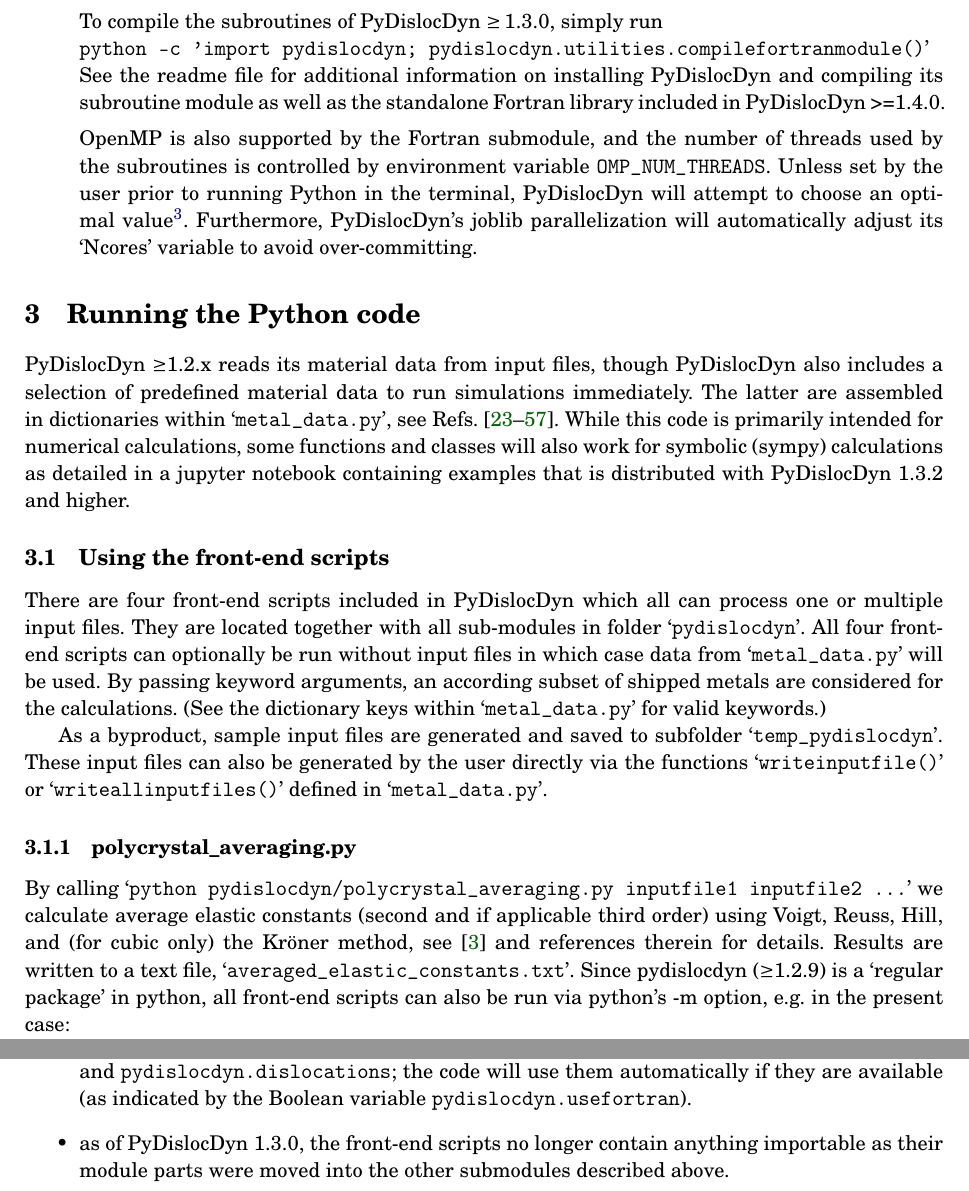
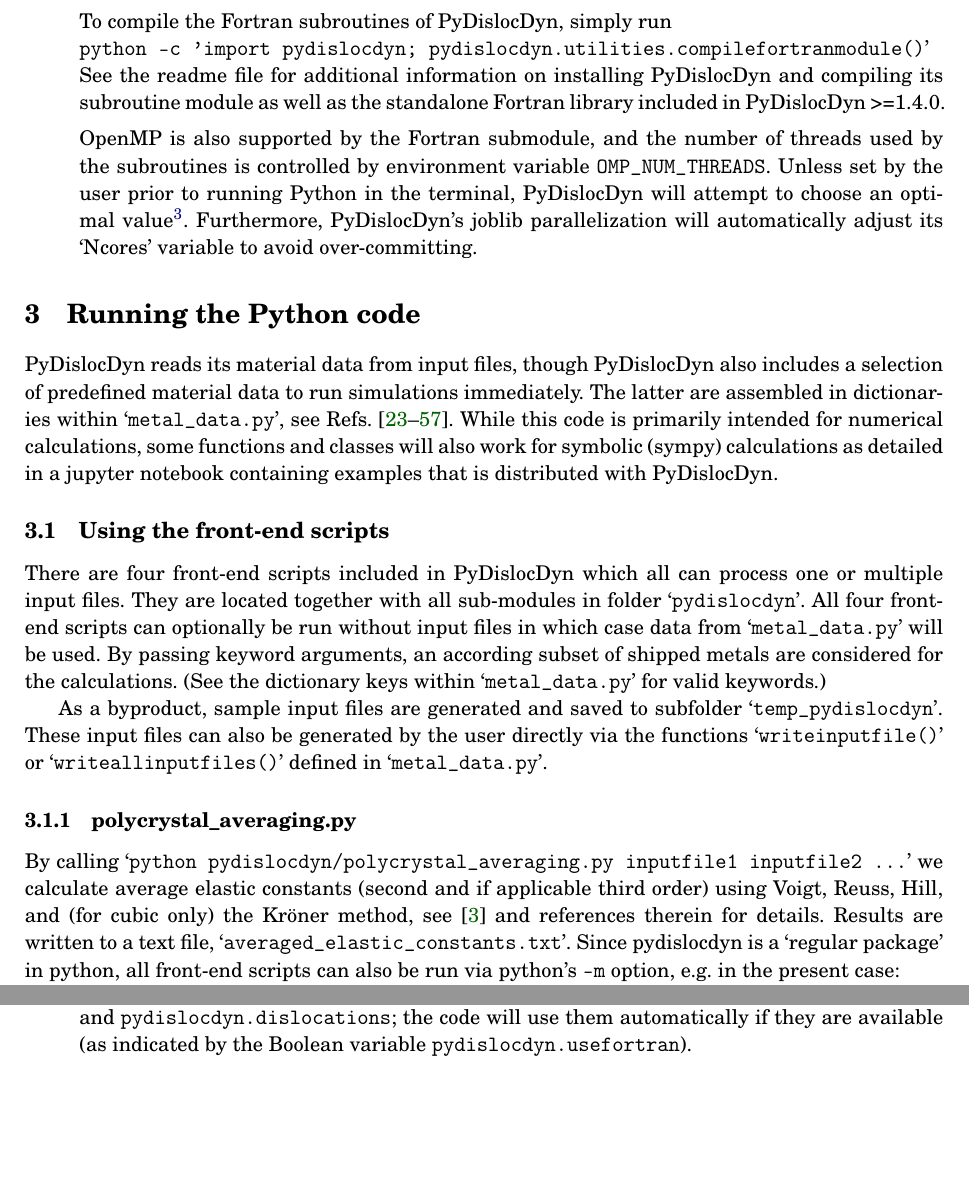
Before and after one commit to dblaschke-LANL/PyDislocDyn, a LaTeX document (manual/manual.tex): two parts of pages 3 and 10 of 15, joined at a grey line, cut so that both start at the same text, the shorter picture padded with empty space. Compiled offline with pdfLaTeX.

```diff
--- a/manual/manual.tex
+++ b/manual/manual.tex
@@ -103,7 +103,7 @@
 threadpoolctl>=3.1 (for automatically adjusting the number of OpenMP threads in the Fortran subroutines and Numpy to avoid over-committing if Joblib is used), and
 Numba $\ge0.58.1$ (a just-in-time compiler for Python; the Fortran subroutines are faster and thus preferred however).
 \\
-To compile the subroutines of PyDislocDyn $\ge1.3.0$, simply run\\
+To compile the Fortran subroutines of PyDislocDyn, simply run\\
  \verb|python -c 'import pydislocdyn; pydislocdyn.utilities.compilefortranmodule()|'\\
 See the readme file for additional information on installing PyDislocDyn and compiling its subroutine module as well as the standalone Fortran library included in PyDislocDyn >=1.4.0.
 
@@ -116,9 +116,9 @@
 
 \section{Running the Python code}
 
-PyDislocDyn $\ge$1.2.x reads its material data from input files, though PyDislocDyn also includes a selection of predefined material data to run simulations immediately.
+PyDislocDyn reads its material data from input files, though PyDislocDyn also includes a selection of predefined material data to run simulations immediately.
 The latter are assembled in dictionaries within `\verb|metal_data.py|', see Refs. \cite{Hertzberg:2012,Kaye:2004,CRCHandbook,Wasserbaech:1990,Seeger:1960,Graham:1968,Smith:1966,Kiewel:1996,Samsonov:1968,Epstein:1965,Lowrie:1967,Thomas:1968,Hiki:1966,Leese:1968,Voronov:1978,Alers:1960,Saunders:1986,Powell:1984,Naimon:1971,Riley:1973,Swartz:1972,Rao:1973,Swartz:1970,Singh:1992,Barrera:1993,Jiles:1981,Yogurtcu:1985,Srinivasan:1973a,Rao:1980,Krasilnikov:2012,Vekilov:2016,Suzuki:1971,Cai:2020,Duzgun:1993,Blind:1979}.
-While this code is primarily intended for numerical calculations, some functions and classes will also work for symbolic (sympy) calculations as detailed in a jupyter notebook containing examples that is distributed with PyDislocDyn 1.3.2 and higher.
+While this code is primarily intended for numerical calculations, some functions and classes will also work for symbolic (sympy) calculations as detailed in a jupyter notebook containing examples that is distributed with PyDislocDyn.
 
 \subsection{Using the front-end scripts}
 \label{sec:frontends}
@@ -138,7 +138,7 @@
 By calling `\verb|python pydislocdyn/polycrystal_averaging.py inputfile1 inputfile2 ...|' we calculate average elastic constants (second and if applicable third order) using Voigt, Reuss, Hill, and (for cubic only) the Kr{\"o}ner method, see \cite{Blaschke:2017Poly} and references therein for details.
 Results are written to a text file,
 `\verb|averaged_elastic_constants.txt|'.
-Since pydislocdyn ($\ge$1.2.9) is a `regular package' in python, all front-end scripts can also be run via python's -m option, e.g. in the present case:\\
+Since pydislocdyn is a `regular package' in python, all front-end scripts can also be run via python's \verb|-m| option, e.g. in the present case:\\
 `\verb|python -m pydislocdyn.polycrystal_averaging inputfile1 inputfile2 ...|'.
 
 
@@ -382,7 +382,7 @@
 	\item \verb|pydislocdyn.dislocations| contains the \verb|StrohGeometry| class (one of two parents of the \verb|Dislocation| class),  the \verb|Dislocation| class and various subroutines.
 	\item \verb|pydislocdyn.phononwind| which contains function \verb|phonondrag| to calculate the drag coefficient $B$ as mentioned in the list above, as well as its subroutines,
 	\item \verb|pydislocdyn.subroutines|, if it is compiled using \verb|numpy.f2py| and a Fortran compiler, provides some faster alternatives to a subset of functions defined in \verb|pydislocdyn.phononwind| and \verb|pydislocdyn.dislocations|; the code will use them automatically if they are available (as indicated by the Boolean variable \verb|pydislocdyn.usefortran|).
-	\item as of PyDislocDyn 1.3.0, the front-end scripts no longer contain anything importable as their module parts were moved into the other submodules described above.
+%	\item as of PyDislocDyn 1.3.0, the front-end scripts no longer contain anything importable as their module parts were moved into the other submodules described above.
 \end{itemize}
 
 
```
Also changed, not shown: .github/workflows/CI.yml (+2 -2 lines), ford.md (+1 -1 lines), fpm.toml (+1 -1 lines), readme.md, 6 other files.
